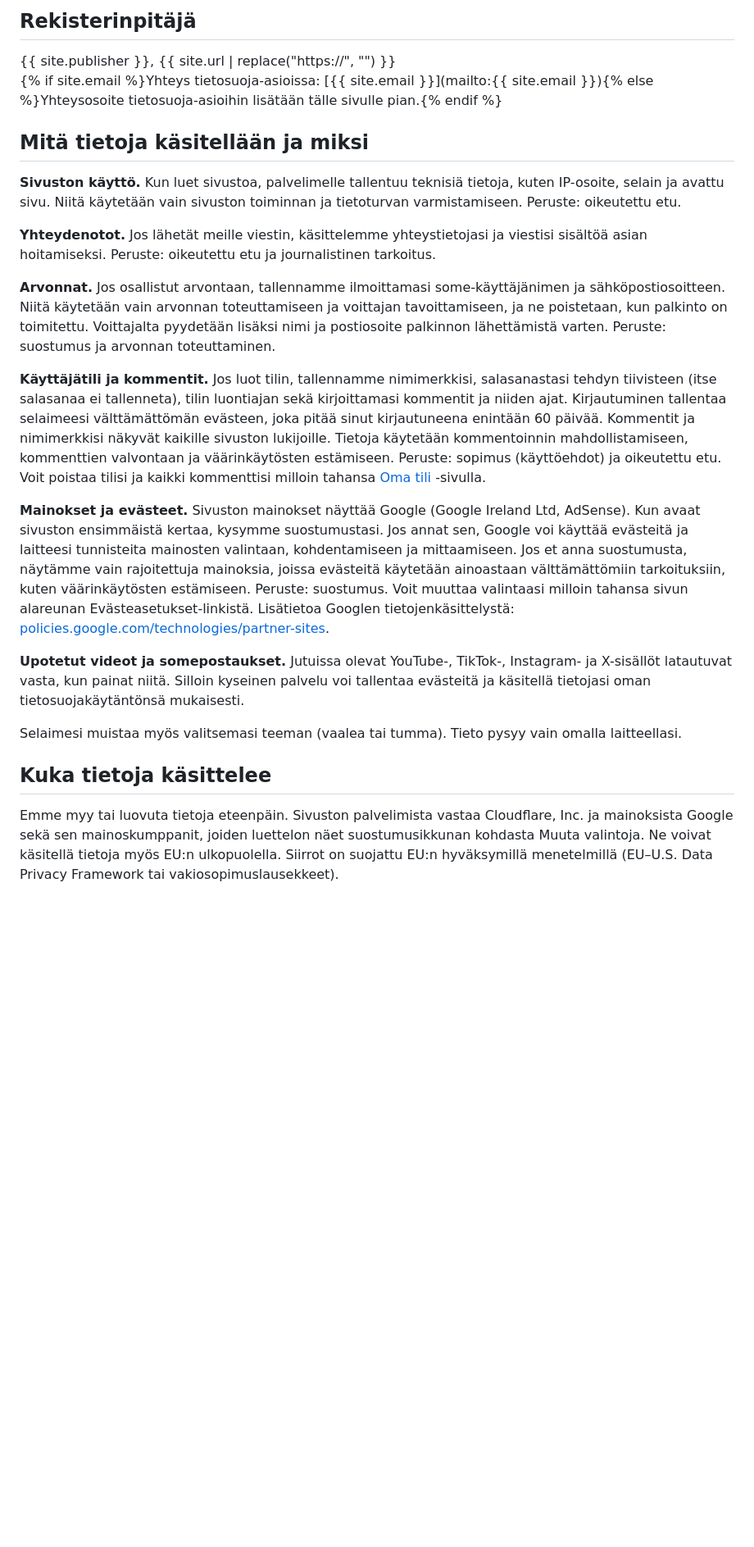
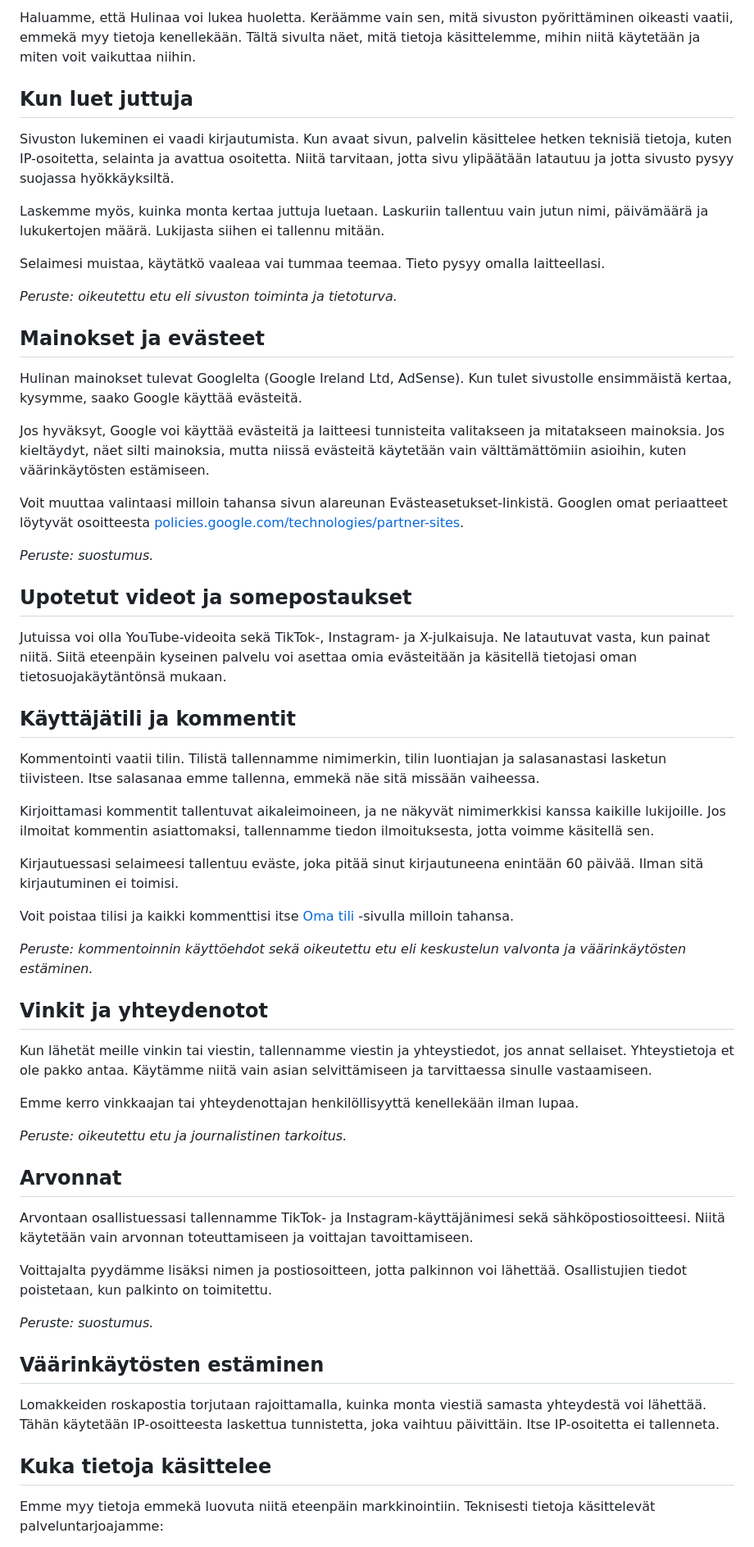
Before and after one commit to eemelidegen/Viihdesivusto, a Markdown page: src/tietosuoja.md, the part around one of its changes. Shown at 82% size. GitHub-like rendering; blank space fills up the shorter version.

Commit message:
Tietosuojaseloste kirjoitettu uudelleen
Co-Authored-By: Claude Opus 5.5 <noreply@anthropic.com>
Claude-Session: https://claude.ai/code/session_01KGmcof2mdoQjJCWbt8Q3Vf

```diff
--- a/src/tietosuoja.md
+++ b/src/tietosuoja.md
@@ -11,26 +11,63 @@ description: Miten Hulina käsittelee henkilötietoja.
 
-## Rekisterinpitäjä
+Haluamme, että Hulinaa voi lukea huoletta. Keräämme vain sen, mitä sivuston pyörittäminen oikeasti vaatii, emmekä myy tietoja kenellekään. Tältä sivulta näet, mitä tietoja käsittelemme, mihin niitä käytetään ja miten voit vaikuttaa niihin.
 
-{{ site.publisher }}, {{ site.url | replace("https://", "") }}<br>
-{% if site.email %}Yhteys tietosuoja-asioissa: [{{ site.email }}](mailto:{{ site.email }}){% else %}Yhteysosoite tietosuoja-asioihin lisätään tälle sivulle pian.{% endif %}
+## Kun luet juttuja
 
-## Mitä tietoja käsitellään ja miksi
+Sivuston lukeminen ei vaadi kirjautumista. Kun avaat sivun, palvelin käsittelee hetken teknisiä tietoja, kuten IP-osoitetta, selainta ja avattua osoitetta. Niitä tarvitaan, jotta sivu ylipäätään latautuu ja jotta sivusto pysyy suojassa hyökkäyksiltä.
 
-**Sivuston käyttö.** Kun luet sivustoa, palvelimelle tallentuu teknisiä tietoja, kuten IP-osoite, selain ja avattu sivu. Niitä käytetään vain sivuston toiminnan ja tietoturvan varmistamiseen. Peruste: oikeutettu etu.
+Laskemme myös, kuinka monta kertaa juttuja luetaan. Laskuriin tallentuu vain jutun nimi, päivämäärä ja lukukertojen määrä. Lukijasta siihen ei tallennu mitään.
 
-**Yhteydenotot.** Jos lähetät meille viestin, käsittelemme yhteystietojasi ja viestisi sisältöä asian hoitamiseksi. Peruste: oikeutettu etu ja journalistinen tarkoitus.
+Selaimesi muistaa, käytätkö vaaleaa vai tummaa teemaa. Tieto pysyy omalla laitteellasi.
 
-**Arvonnat.** Jos osallistut arvontaan, tallennamme ilmoittamasi some-käyttäjänimen ja sähköpostiosoitteen. Niitä käytetään vain arvonnan toteuttamiseen ja voittajan tavoittamiseen, ja ne poistetaan, kun palkinto on toimitettu. Voittajalta pyydetään lisäksi nimi ja postiosoite palkinnon lähettämistä varten. Peruste: suostumus ja arvonnan toteuttaminen.
+*Peruste: oikeutettu etu eli sivuston toiminta ja tietoturva.*
 
-**Käyttäjätili ja kommentit.** Jos luot tilin, tallennamme nimimerkkisi, salasanastasi tehdyn tiivisteen (itse salasanaa ei tallenneta), tilin luontiajan sekä kirjoittamasi kommentit ja niiden ajat. Kirjautuminen tallentaa selaimeesi välttämättömän evästeen, joka pitää sinut kirjautuneena enintään 60 päivää. Kommentit ja nimimerkkisi näkyvät kaikille sivuston lukijoille. Tietoja käytetään kommentoinnin mahdollistamiseen, kommenttien valvontaan ja väärinkäytösten estämiseen. Peruste: sopimus (käyttöehdot) ja oikeutettu etu. Voit poistaa tilisi ja kaikki kommenttisi milloin tahansa [Oma tili](/tili/) -sivulla.
+## Mainokset ja evästeet
 
-**Mainokset ja evästeet.** Sivuston mainokset näyttää Google (Google Ireland Ltd, AdSense). Kun avaat sivuston ensimmäistä kertaa, kysymme suostumustasi. Jos annat sen, Google voi käyttää evästeitä ja laitteesi tunnisteita mainosten valintaan, kohdentamiseen ja mittaamiseen. Jos et anna suostumusta, näytämme vain rajoitettuja mainoksia, joissa evästeitä käytetään ainoastaan välttämättömiin tarkoituksiin, kuten väärinkäytösten estämiseen. Peruste: suostumus. Voit muuttaa valintaasi milloin tahansa sivun alareunan Evästeasetukset-linkistä. Lisätietoa Googlen tietojenkäsittelystä: [policies.google.com/technologies/partner-sites](https://policies.google.com/technologies/partner-sites).
+Hulinan mainokset tulevat Googlelta (Google Ireland Ltd, AdSense). Kun tulet sivustolle ensimmäistä kertaa, kysymme, saako Google käyttää evästeitä.
 
-**Upotetut videot ja somepostaukset.** Jutuissa olevat YouTube-, TikTok-, Instagram- ja X-sisällöt latautuvat vasta, kun painat niitä. Silloin kyseinen palvelu voi tallentaa evästeitä ja käsitellä tietojasi oman tietosuojakäytäntönsä mukaisesti.
+Jos hyväksyt, Google voi käyttää evästeitä ja laitteesi tunnisteita valitakseen ja mitatakseen mainoksia. Jos kieltäydyt, näet silti mainoksia, mutta niissä evästeitä käytetään vain välttämättömiin asioihin, kuten väärinkäytösten estämiseen.
 
-Selaimesi muistaa myös valitsemasi teeman (vaalea tai tumma). Tieto pysyy vain omalla laitteellasi.
+Voit muuttaa valintaasi milloin tahansa sivun alareunan Evästeasetukset-linkistä. Googlen omat periaatteet löytyvät osoitteesta [policies.google.com/technologies/partner-sites](https://policies.google.com/technologies/partner-sites).
+
+*Peruste: suostumus.*
+
+## Upotetut videot ja somepostaukset
+
+Jutuissa voi olla YouTube-videoita sekä TikTok-, Instagram- ja X-julkaisuja. Ne latautuvat vasta, kun painat niitä. Siitä eteenpäin kyseinen palvelu voi asettaa omia evästeitään ja käsitellä tietojasi oman tietosuojakäytäntönsä mukaan.
+
+## Käyttäjätili ja kommentit
+
+Kommentointi vaatii tilin. Tilistä tallennamme nimimerkin, tilin luontiajan ja salasanastasi lasketun tiivisteen. Itse salasanaa emme tallenna, emmekä näe sitä missään vaiheessa.
+
+Kirjoittamasi kommentit tallentuvat aikaleimoineen, ja ne näkyvät nimimerkkisi kanssa kaikille lukijoille. Jos ilmoitat kommentin asiattomaksi, tallennamme tiedon ilmoituksesta, jotta voimme käsitellä sen.
+
+Kirjautuessasi selaimeesi tallentuu eväste, joka pitää sinut kirjautuneena enintään 60 päivää. Ilman sitä kirjautuminen ei toimisi.
+
+Voit poistaa tilisi ja kaikki kommenttisi itse [Oma tili](/tili/) -sivulla milloin tahansa.
+
+*Peruste: kommentoinnin käyttöehdot sekä oikeutettu etu eli keskustelun valvonta ja väärinkäytösten estäminen.*
+
+## Vinkit ja yhteydenotot
+
+Kun lähetät meille vinkin tai viestin, tallennamme viestin ja yhteystiedot, jos annat sellaiset. Yhteystietoja et ole pakko antaa. Käytämme niitä vain asian selvittämiseen ja tarvittaessa sinulle vastaamiseen.
+
+Emme kerro vinkkaajan tai yhteydenottajan henkilöllisyyttä kenellekään ilman lupaa.
+
+*Peruste: oikeutettu etu ja journalistinen tarkoitus.*
+
+## Arvonnat
+
+Arvontaan osallistuessasi tallennamme TikTok- ja Instagram-käyttäjänimesi sekä sähköpostiosoitteesi. Niitä käytetään vain arvonnan toteuttamiseen ja voittajan tavoittamiseen.
+
+Voittajalta pyydämme lisäksi nimen ja postiosoitteen, jotta palkinnon voi lähettää. Osallistujien tiedot poistetaan, kun palkinto on toimitettu.
+
+*Peruste: suostumus.*
+
+## Väärinkäytösten estäminen
+
+Lomakkeiden roskapostia torjutaan rajoittamalla, kuinka monta viestiä samasta yhteydestä voi lähettää. Tähän käytetään IP-osoitteesta laskettua tunnistetta, joka vaihtuu päivittäin. Itse IP-osoitetta ei tallenneta.
 
 ## Kuka tietoja käsittelee
 
-Emme myy tai luovuta tietoja eteenpäin. Sivuston palvelimista vastaa Cloudflare, Inc. ja mainoksista Google sekä sen mainoskumppanit, joiden luettelon näet suostumusikkunan kohdasta Muuta valintoja. Ne voivat käsitellä tietoja myös EU:n ulkopuolella. Siirrot on suojattu EU:n hyväksymillä menetelmillä (EU–U.S. Data Privacy Framework tai vakiosopimuslausekkeet).
+Emme myy tietoja emmekä luovuta niitä eteenpäin markkinointiin. Teknisesti tietoja käsittelevät palveluntarjoajamme:
 
```
Also changed, not shown: other parts of src/tietosuoja.md (+19 -6 lines).
